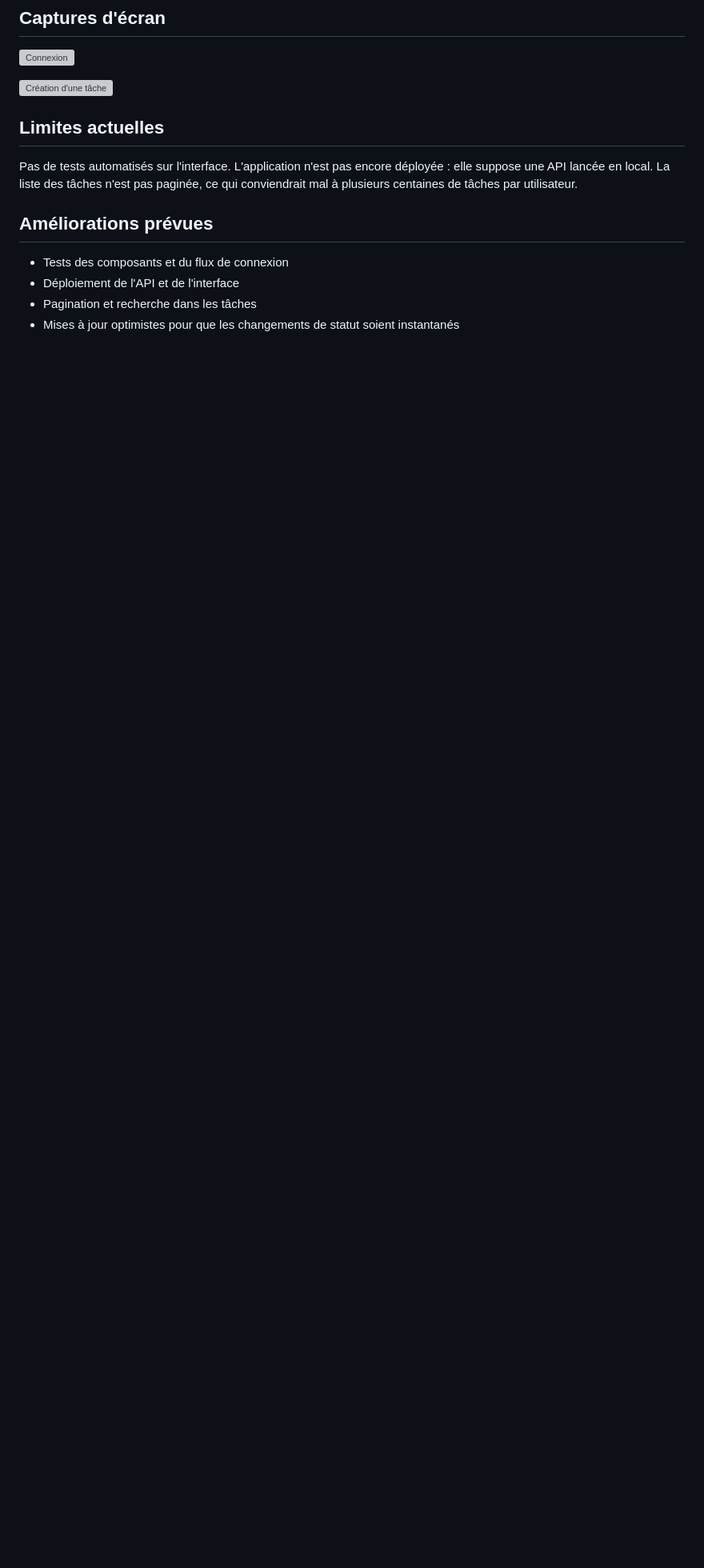
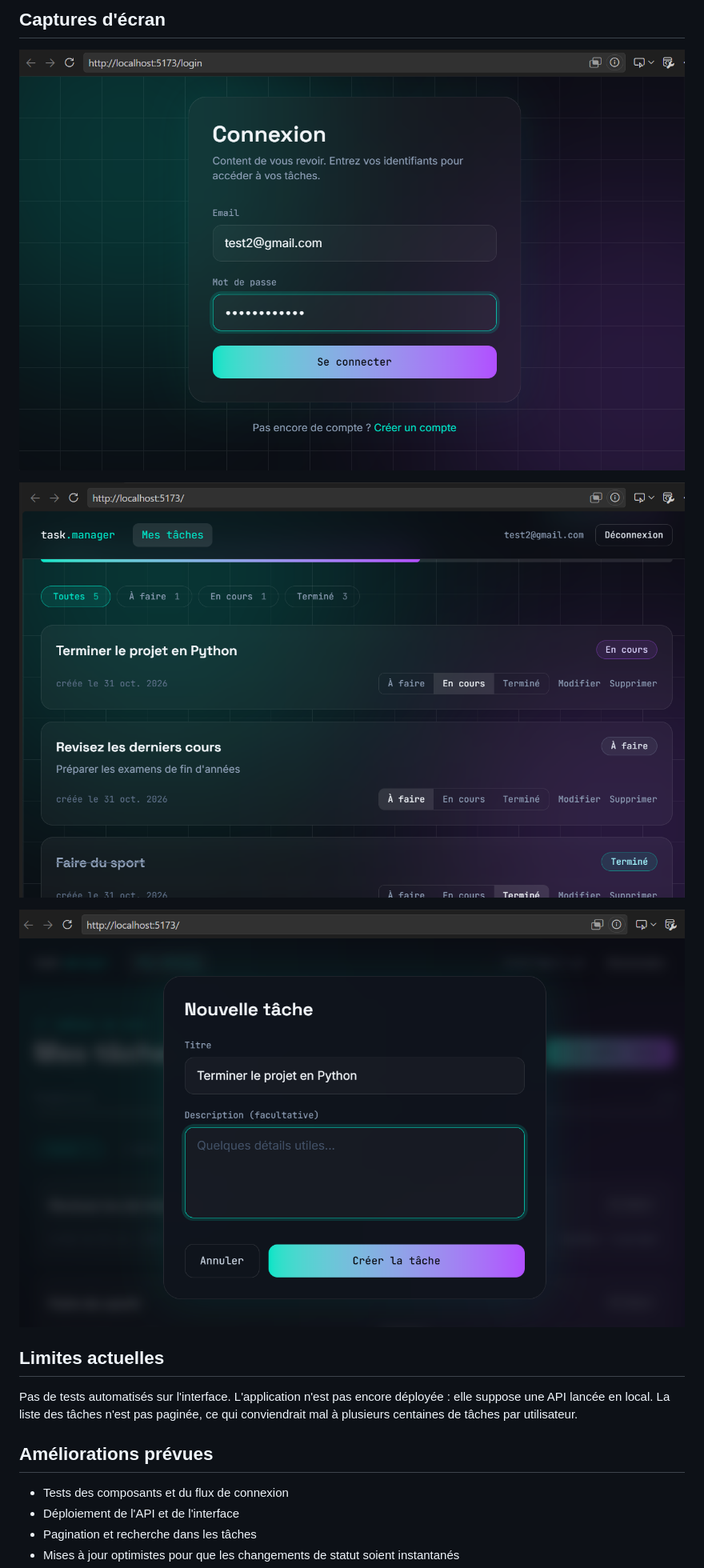
Before and after one commit to W1LL1VMS/task-manager-ui, a Markdown page: README.md, the part around the change. Shown at 80% size. Drawn GitHub-style; pictures changed too: docs/screenshots/Dashboard2.png (added), docs/screenshots/creation_tache.png (added), docs/screenshots/login.png (added); blank space fills up the shorter version; grey boxes are pictures that could not be loaded.

Commit message:
docs: README, licence MIT et captures d'écran

```diff
--- a/README.md
+++ b/README.md
@@ -79,7 +79,9 @@ src/
 
 ![Connexion](docs/screenshots/login.png)
 
-![Création d'une tâche](docs/screenshots/modal.png)
+![Tableau de bord](docs/screenshots/Dashboard2.png)
+
+![Création d'une tâche](docs/screenshots/creation_tache.png)
 
 ## Limites actuelles
 
```
Also changed, not shown: docs/screenshots/Dashboard1.png (added).
